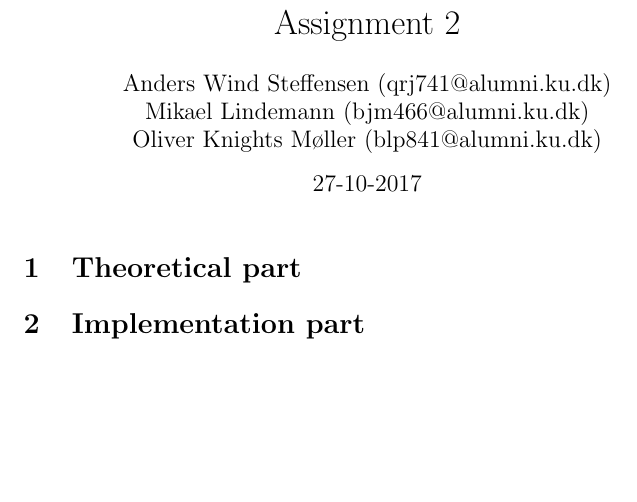
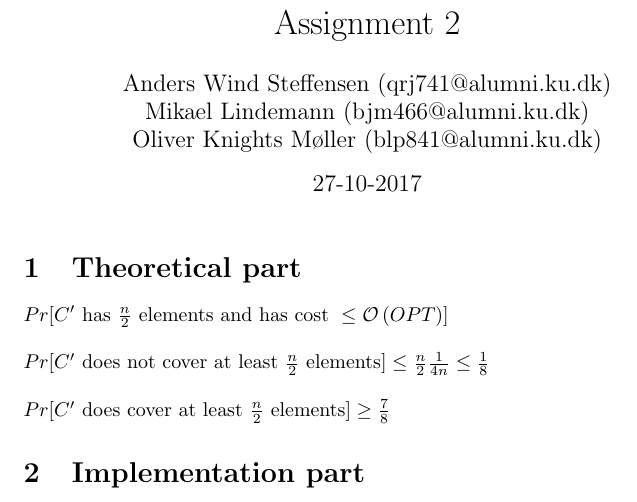
Before and after one commit to Awia00/Discrete-Optimizations, a LaTeX problem sheet (Exercises/Assignment 2/Doc/report.tex, which reads Exercises/Assignment 2/Doc/content.tex): part of the page, cut so that both start at the same text, the shorter picture padded with empty space. Compiled offline with pdfLaTeX.

Commit message:
Added (probably wrong) mathy thing

```diff
--- a/Exercises/Assignment 2/Doc/content.tex
+++ b/Exercises/Assignment 2/Doc/content.tex
@@ -1,4 +1,13 @@
 % !TeX spellcheck=en_GB
 \section{Theoretical part}
 
+
+\begin{math}
+Pr[C'\text{ has } \frac{n}{2} \text{ elements and has cost } \leq \mathcal{O}\left(OPT\right)]\\
+\\
+Pr[C' \text{ does not cover at least } \frac{n}{2} \text{ elements}] \leq \frac{n}{2} \frac{1}{4n} \leq \frac{1}{8}\\
+\\
+Pr[C' \text{ does cover at least } \frac{n}{2} \text{ elements}] \geq \frac{7}{8}
+\end{math}
+
 \section{Implementation part}
```
